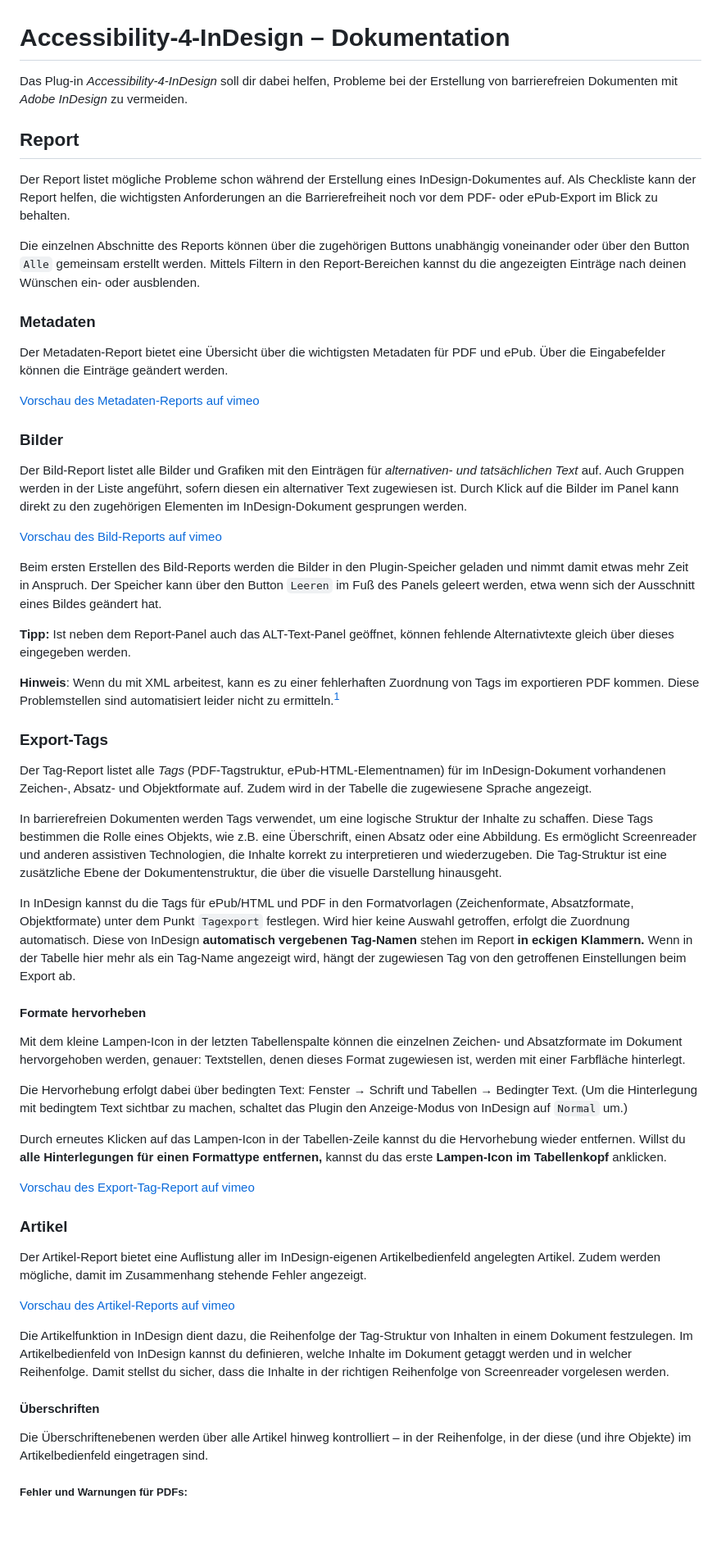
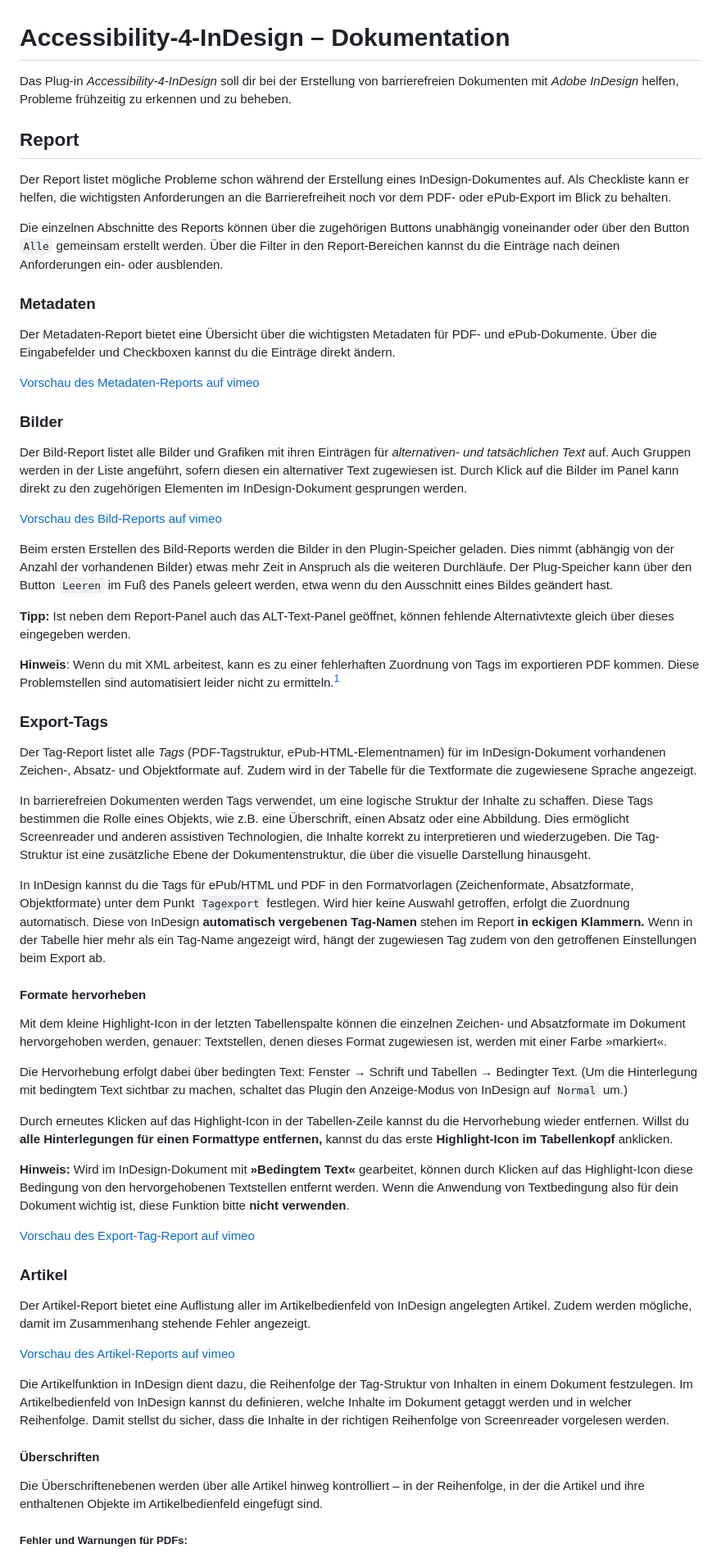
Before and after one commit to RolandDreger/accessibility-4-indesign, a Markdown page: accessibility-4-indesign/doku.de.md, the part around the change printed below. Shown: that part at 82% size. Drawn GitHub-style; blank space fills up the shorter version.

```diff
--- a/accessibility-4-indesign/doku.de.md
+++ b/accessibility-4-indesign/doku.de.md
@@ -1,25 +1,27 @@
 
 # Accessibility-4-InDesign – Dokumentation
 
-Das Plug-in *Accessibility-4-InDesign* soll dir dabei helfen, Probleme bei der Erstellung von barrierefreien Dokumenten mit *Adobe InDesign* zu vermeiden.
+Das Plug-in *Accessibility-4-InDesign* soll dir bei der Erstellung von barrierefreien Dokumenten mit *Adobe InDesign* helfen, Probleme frühzeitig zu erkennen und zu beheben.
 
 ## Report
 
-Der Report listet mögliche Probleme schon während der Erstellung eines InDesign-Dokumentes auf. Als Checkliste kann der Report helfen, die wichtigsten Anforderungen an die Barrierefreiheit noch vor dem PDF- oder ePub-Export im Blick zu behalten.
+Der Report listet mögliche Probleme schon während der Erstellung eines InDesign-Dokumentes auf. Als Checkliste kann er helfen, die wichtigsten Anforderungen an die Barrierefreiheit noch vor dem PDF- oder ePub-Export im Blick zu behalten.
 
-Die einzelnen Abschnitte des Reports können über die zugehörigen Buttons unabhängig voneinander oder über den Button `Alle` gemeinsam erstellt werden. Mittels Filtern in den Report-Bereichen kannst du die angezeigten Einträge nach deinen Wünschen ein- oder ausblenden.
+Die einzelnen Abschnitte des Reports können über die zugehörigen Buttons unabhängig voneinander oder über den Button `Alle` gemeinsam erstellt werden. Über die Filter in den Report-Bereichen kannst du die Einträge nach deinen Anforderungen ein- oder ausblenden.
 
 ### Metadaten
-Der Metadaten-Report bietet eine Übersicht über die wichtigsten Metadaten für PDF und ePub. Über die Eingabefelder können die Einträge geändert werden.
+
+Der Metadaten-Report bietet eine Übersicht über die wichtigsten Metadaten für PDF- und ePub-Dokumente. Über die Eingabefelder und Checkboxen kannst du die Einträge direkt ändern.
 
 [Vorschau des Metadaten-Reports auf vimeo](https://vimeo.com/1036508410)
 
 ### Bilder
-Der Bild-Report listet alle Bilder und Grafiken mit den Einträgen für *alternativen- und tatsächlichen Text* auf. Auch Gruppen werden in der Liste angeführt, sofern diesen ein alternativer Text zugewiesen ist. Durch Klick auf die Bilder im Panel kann direkt zu den zugehörigen Elementen im InDesign-Dokument gesprungen werden.
+
+Der Bild-Report listet alle Bilder und Grafiken mit ihren Einträgen für *alternativen- und tatsächlichen Text* auf. Auch Gruppen werden in der Liste angeführt, sofern diesen ein alternativer Text zugewiesen ist. Durch Klick auf die Bilder im Panel kann direkt zu den zugehörigen Elementen im InDesign-Dokument gesprungen werden.
 
 [Vorschau des Bild-Reports auf vimeo](https://vimeo.com/1031495125)
 
-Beim ersten Erstellen des Bild-Reports werden die Bilder in den Plugin-Speicher geladen und nimmt damit etwas mehr Zeit in Anspruch. Der Speicher kann über den Button `Leeren` im Fuß des Panels geleert werden, etwa wenn sich der Ausschnitt eines Bildes geändert hat.
+Beim ersten Erstellen des Bild-Reports werden die Bilder in den Plugin-Speicher geladen. Dies nimmt (abhängig von der Anzahl der vorhandenen Bilder) etwas mehr Zeit in Anspruch als die weiteren Durchläufe. Der Plug-Speicher kann über den Button `Leeren` im Fuß des Panels geleert werden, etwa wenn du den Ausschnitt eines Bildes geändert hast.
 
 **Tipp:** Ist neben dem Report-Panel auch das ALT-Text-Panel geöffnet, können fehlende Alternativtexte gleich über dieses eingegeben werden.
 
@@ -28,24 +30,28 @@ Beim ersten Erstellen des Bild-Reports werden die Bilder in den Plugin-Speicher
 [^1]: Bug report: [Before tag and after untag frame with different behavior](https://indesign.uservoice.com/forums/601180-adobe-indesign-bugs/suggestions/49266116)
 
 ### Export-Tags
-Der Tag-Report listet alle *Tags* (PDF-Tagstruktur, ePub-HTML-Elementnamen) für im InDesign-Dokument vorhandenen Zeichen-, Absatz- und Objektformate auf. Zudem wird in der Tabelle die zugewiesene Sprache angezeigt.
 
-In barrierefreien Dokumenten werden Tags verwendet, um eine logische Struktur der Inhalte zu schaffen. Diese Tags bestimmen die Rolle eines Objekts, wie z.B. eine Überschrift, einen Absatz oder eine Abbildung. Es ermöglicht Screenreader und anderen assistiven Technologien, die Inhalte korrekt zu interpretieren und wiederzugeben. Die Tag-Struktur ist eine zusätzliche Ebene der Dokumentenstruktur, die über die visuelle Darstellung hinausgeht.
+Der Tag-Report listet alle *Tags* (PDF-Tagstruktur, ePub-HTML-Elementnamen) für im InDesign-Dokument vorhandenen Zeichen-, Absatz- und Objektformate auf. Zudem wird in der Tabelle für die Textformate die zugewiesene Sprache angezeigt.
 
-In InDesign kannst du die Tags für ePub/HTML und PDF in den Formatvorlagen (Zeichenformate, Absatzformate, Objektformate) unter dem Punkt `Tagexport` festlegen. Wird hier keine Auswahl getroffen, erfolgt die Zuordnung automatisch. Diese von InDesign **automatisch vergebenen Tag-Namen** stehen im Report **in eckigen Klammern.** Wenn in der Tabelle hier mehr als ein Tag-Name angezeigt wird, hängt der zugewiesen Tag von den getroffenen Einstellungen beim Export ab.
+In barrierefreien Dokumenten werden Tags verwendet, um eine logische Struktur der Inhalte zu schaffen. Diese Tags bestimmen die Rolle eines Objekts, wie z.B. eine Überschrift, einen Absatz oder eine Abbildung. Dies ermöglicht Screenreader und anderen assistiven Technologien, die Inhalte korrekt zu interpretieren und wiederzugeben. Die Tag-Struktur ist eine zusätzliche Ebene der Dokumentenstruktur, die über die visuelle Darstellung hinausgeht.
+
+In InDesign kannst du die Tags für ePub/HTML und PDF in den Formatvorlagen (Zeichenformate, Absatzformate, Objektformate) unter dem Punkt `Tagexport` festlegen. Wird hier keine Auswahl getroffen, erfolgt die Zuordnung automatisch. Diese von InDesign **automatisch vergebenen Tag-Namen** stehen im Report **in eckigen Klammern.** Wenn in der Tabelle hier mehr als ein Tag-Name angezeigt wird, hängt der zugewiesen Tag zudem von den getroffenen Einstellungen beim Export ab.
 
 #### Formate hervorheben
 
-Mit dem kleine Lampen-Icon in der letzten Tabellenspalte können die einzelnen Zeichen- und Absatzformate im Dokument hervorgehoben werden, genauer: Textstellen, denen dieses Format zugewiesen ist, werden mit einer Farbfläche hinterlegt.
+Mit dem kleine Highlight-Icon in der letzten Tabellenspalte können die einzelnen Zeichen- und Absatzformate im Dokument hervorgehoben werden, genauer: Textstellen, denen dieses Format zugewiesen ist, werden mit einer Farbe »markiert«.
 
 Die Hervorhebung erfolgt dabei über bedingten Text: Fenster → Schrift und Tabellen → Bedingter Text. (Um die Hinterlegung mit bedingtem Text sichtbar zu machen, schaltet das Plugin den Anzeige-Modus von InDesign auf `Normal` um.)
 
-Durch erneutes Klicken auf das Lampen-Icon in der Tabellen-Zeile kannst du die Hervorhebung wieder entfernen. Willst du **alle Hinterlegungen für einen Formattype entfernen,** kannst du das erste **Lampen-Icon im Tabellenkopf** anklicken.
+Durch erneutes Klicken auf das Highlight-Icon in der Tabellen-Zeile kannst du die Hervorhebung wieder entfernen. Willst du **alle Hinterlegungen für einen Formattype entfernen,** kannst du das erste **Highlight-Icon im Tabellenkopf** anklicken.
+
+**Hinweis:** Wird im InDesign-Dokument mit **»Bedingtem Text«** gearbeitet, können durch Klicken auf das Highlight-Icon diese Bedingung von den hervorgehobenen Textstellen entfernt werden. Wenn die Anwendung von Textbedingung also für dein Dokument wichtig ist, diese Funktion bitte **nicht verwenden**.
 
 [Vorschau des Export-Tag-Report auf vimeo](https://vimeo.com/1036510247)
 
 ### Artikel
-Der Artikel-Report bietet eine Auflistung aller im InDesign-eigenen Artikelbedienfeld angelegten Artikel. Zudem werden mögliche, damit im Zusammenhang stehende Fehler angezeigt.
+
+Der Artikel-Report bietet eine Auflistung aller im Artikelbedienfeld von InDesign angelegten Artikel. Zudem werden mögliche, damit im Zusammenhang stehende Fehler angezeigt.
 
 [Vorschau des Artikel-Reports auf vimeo](https://vimeo.com/1044736860)
 
@@ -53,7 +59,7 @@ Die Artikelfunktion in InDesign dient dazu, die Reihenfolge der Tag-Struktur von
 
 #### Überschriften
 
-Die Überschriftenebenen werden über alle Artikel hinweg kontrolliert – in der Reihenfolge, in der diese (und ihre Objekte) im Artikelbedienfeld eingetragen sind.
+Die Überschriftenebenen werden über alle Artikel hinweg kontrolliert – in der Reihenfolge, in der die Artikel und ihre enthaltenen Objekte im Artikelbedienfeld eingefügt sind.
 
 ##### Fehler und Warnungen für PDFs:
 
```
Also changed, not shown: other parts of accessibility-4-indesign/doku.de.md (+23 -10 lines).
